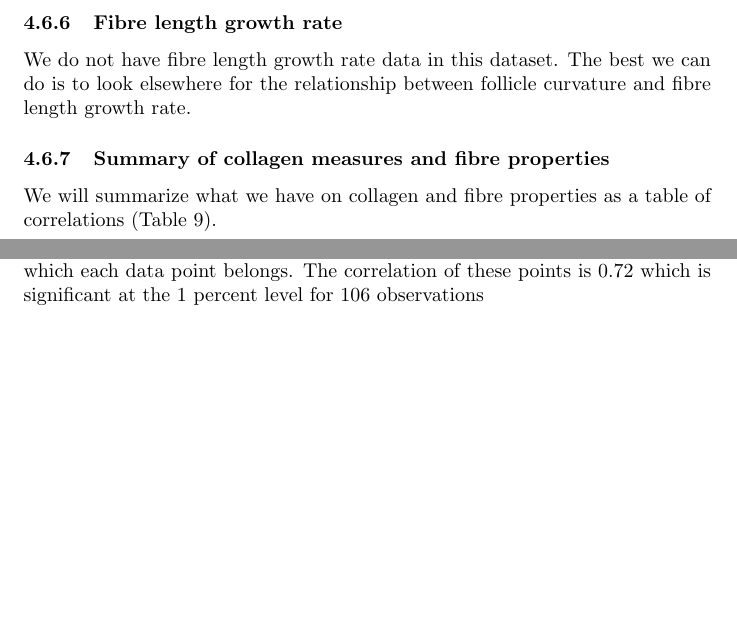
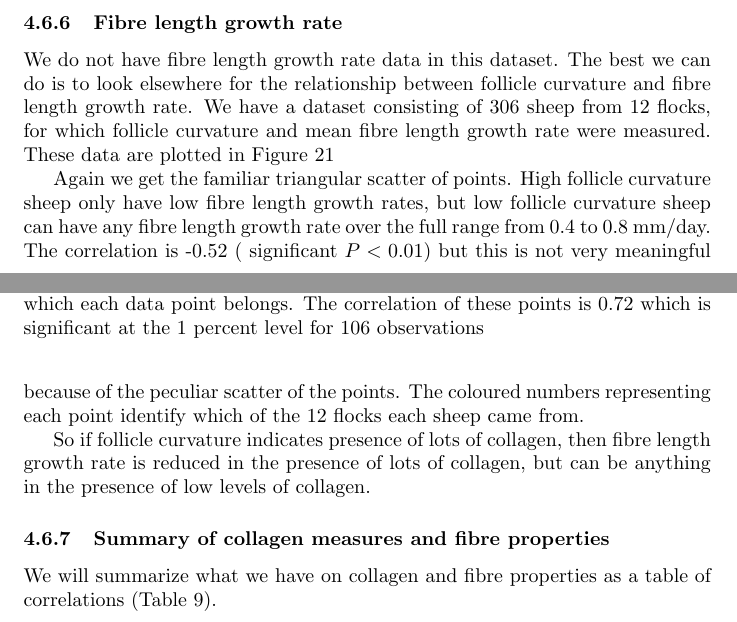
Before and after one commit to nevillejackson/SRS-Merino, a LaTeX document (supplementary/collagen/collagen.tex): two parts of pages 28 and 29 of 43 before the commit and two parts of pages 28 and 29 of 44 after it, joined at a grey line, cut so that both start at the same text, the shorter picture padded with empty space. Compiled offline with pdfLaTeX.

Commit message:
Fibre length x follicle curvature data analysed and added

```diff
--- a/supplementary/collagen/collagen.tex
+++ b/supplementary/collagen/collagen.tex
@@ -292,7 +292,12 @@ This correlation is 0.30 and is significant $(P<0.01)$.
 The correlations of follicle depth with CSTmean and CMP were small ( 0.23 and -0.11 respectively). THese are not shown as scatterplots.
 
 \subsubsection{Fibre length growth rate}
-We do not have fibre length growth rate data in this dataset.  The best we can do is to look elsewhere for the relationship between follicle curvature and fibre length growth rate.
+We do not have fibre length growth rate data in this dataset.  The best we can do is to look elsewhere for the relationship between follicle curvature and fibre length growth rate.  We have a dataset consisting of 306 sheep from 12 flocks, for which follicle curvature and mean fibre length growth rate were measured.  These data are plotted in Figure~\ref{fig:fcfl}
+\input{figfcfl.tex}
+Again we get the familiar triangular scatter of points. High follicle curvature sheep only have low fibre length growth rates, but low follicle curvature sheep can have any fibre length growth rate over the full range from 0.4 to 0.8 mm/day. The correlation is -0.52 ( significant $P<0.01$) but this is not very meaningful because of the peculiar scatter of the points. The coloured numbers representing each point identify which of the 12 flocks each sheep came from.
+
+So if follicle curvature indicates presence of lots of collagen, then fibre length growth rate is reduced in the presence of lots of collagen, but can be anything in the presence of low levels of collagen.
+
 
 \subsubsection{Summary of collagen measures and fibre properties}
 
```
Also changed, not shown: supplementary/collagen/figfcfl.tex (added, +12 -0 lines), supplementary/collagen/collagen.pdf, supplementary/collagen/fcfl.png (added).
